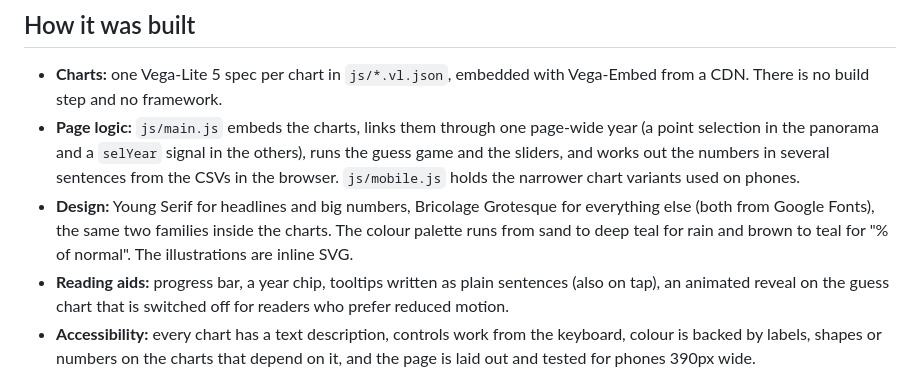
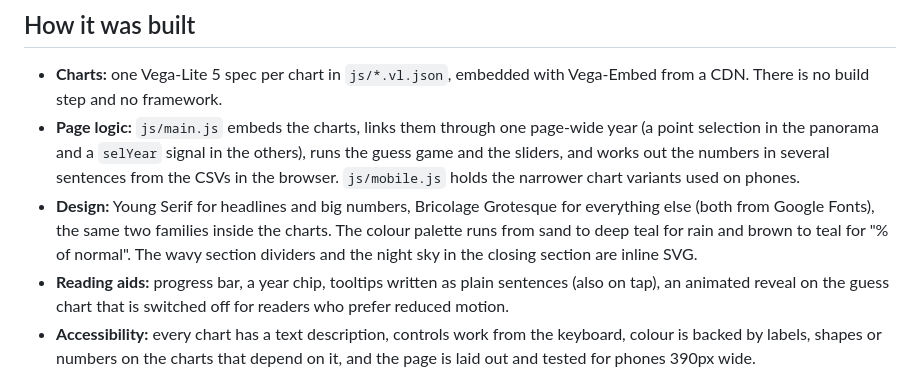
Before and after one commit to BrandonChiew/DV2, a Markdown page: README.md, the part around the change. GitHub-like rendering.

Commit message:
README: describe what is still inline SVG

```diff
--- a/README.md
+++ b/README.md
@@ -11,7 +11,7 @@ A presentation (not an exploration tool) about Australian farmers and climate. T
 ## How it was built
 - **Charts:** one Vega-Lite 5 spec per chart in `js/*.vl.json`, embedded with Vega-Embed from a CDN. There is no build step and no framework.
 - **Page logic:** `js/main.js` embeds the charts, links them through one page-wide year (a point selection in the panorama and a `selYear` signal in the others), runs the guess game and the sliders, and works out the numbers in several sentences from the CSVs in the browser. `js/mobile.js` holds the narrower chart variants used on phones.
-- **Design:** Young Serif for headlines and big numbers, Bricolage Grotesque for everything else (both from Google Fonts), the same two families inside the charts. The colour palette runs from sand to deep teal for rain and brown to teal for "% of normal". The illustrations are inline SVG.
+- **Design:** Young Serif for headlines and big numbers, Bricolage Grotesque for everything else (both from Google Fonts), the same two families inside the charts. The colour palette runs from sand to deep teal for rain and brown to teal for "% of normal". The wavy section dividers and the night sky in the closing section are inline SVG.
 - **Reading aids:** progress bar, a year chip, tooltips written as plain sentences (also on tap), an animated reveal on the guess chart that is switched off for readers who prefer reduced motion.
 - **Accessibility:** every chart has a text description, controls work from the keyboard, colour is backed by labels, shapes or numbers on the charts that depend on it, and the page is laid out and tested for phones 390px wide.
 
```
